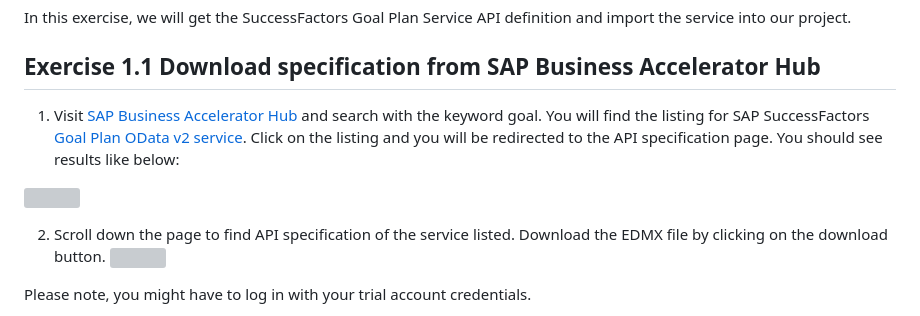
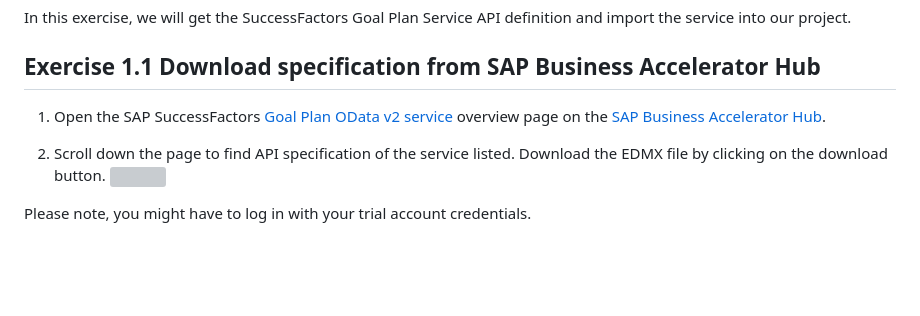
Before and after one commit to SAP-samples/teched2023-AD266, a Markdown page: exercises/ex1/README.md, the part around the change. GitHub-like rendering; blank space fills up the shorter version; grey boxes are pictures that could not be loaded.

```diff
--- a/exercises/ex1/README.md
+++ b/exercises/ex1/README.md
@@ -4,10 +4,7 @@ In this exercise, we will get the SuccessFactors Goal Plan Service API definitio
 
 ## Exercise 1.1 Download specification from SAP Business Accelerator Hub
 
-1.  Visit [SAP Business Accelerator Hub](https://api.sap.com/) and search with the keyword goal. You will find the listing for SAP SuccessFactors [Goal Plan OData v2 service](https://api.sap.com/api/PerformanceandGoalsPMGM/overview).
-Click on the listing and you will be redirected to the API specification page. You should see results like below:
-
-![](images/01_01.png)
+1.  Open the SAP SuccessFactors [Goal Plan OData v2 service](https://api.sap.com/api/PerformanceandGoalsPMGM/overview) overview page on the [SAP Business Accelerator Hub](https://api.sap.com/).
 
 2. Scroll down the page to find API specification of the service listed. Download the EDMX file by clicking on the download button.
 ![](images/01_02.png)
```
